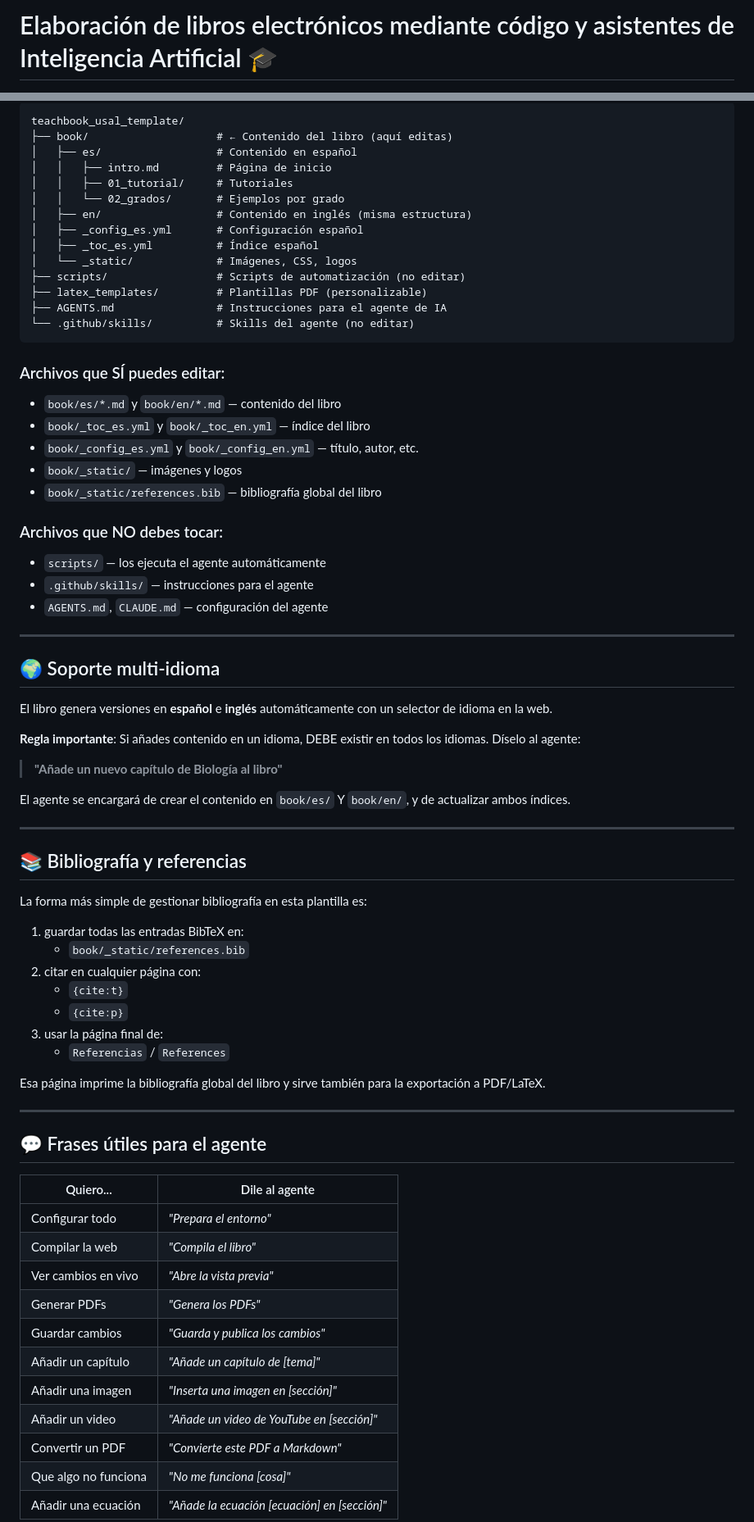
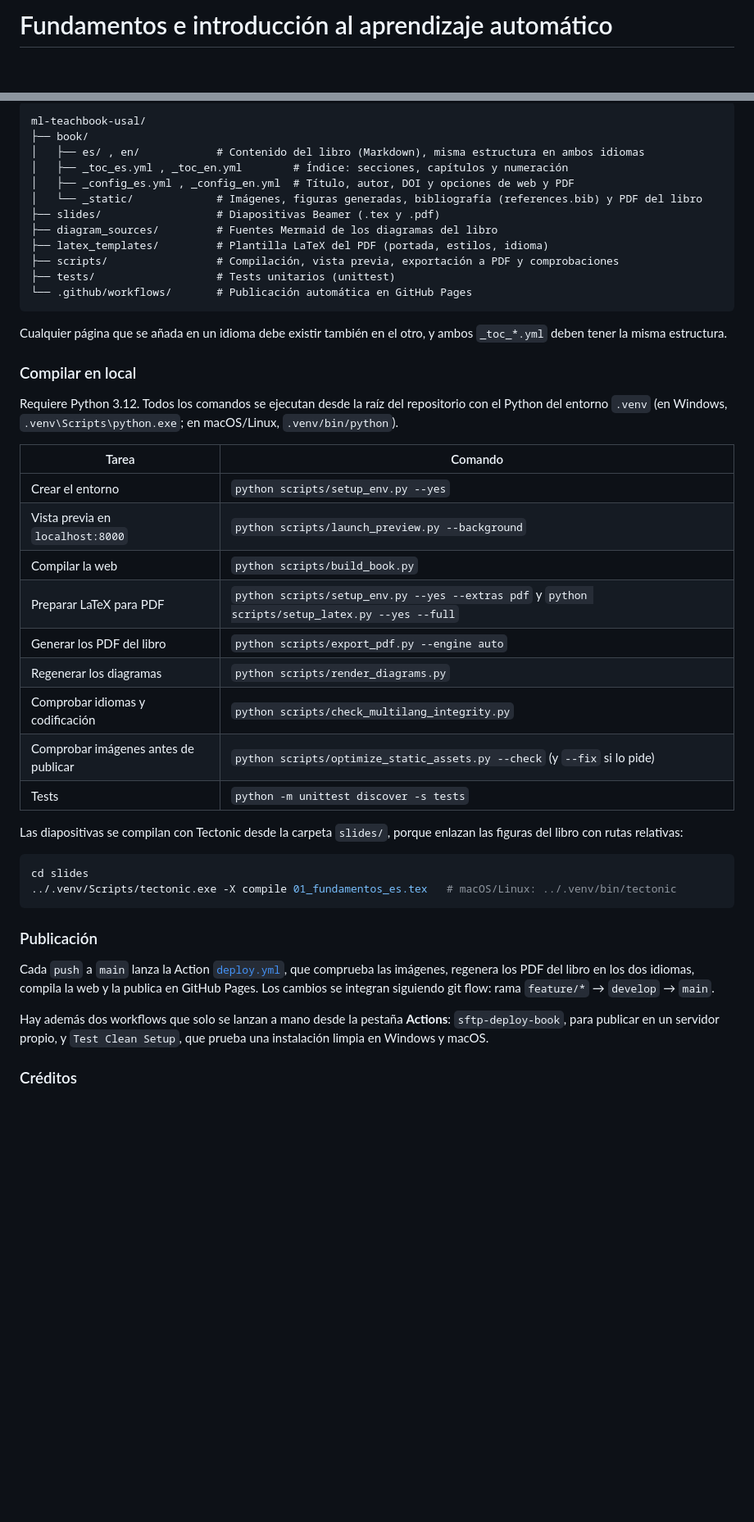
Before and after one commit to dmjimenezbravo/ml-teachbook-usal, a Markdown page: README.md, 2 parts joined by grey strips. Shown at 82% size. Rendered like a GitHub page; blank space fills up the shorter version.

````diff
--- a/README.md
+++ b/README.md
@@ -1,4 +1,4 @@
-# Elaboración de libros electrónicos mediante código y asistentes de Inteligencia Artificial 🎓
+# Fundamentos e introducción al aprendizaje automático
 
 [![DOI](https://img.shields.io/badge/DOI-10.5281%2Fzenodo.23159335-blue.svg)](https://doi.org/10.5281/zenodo.23159335)
 [![Licencia: CC BY 4.0](https://img.shields.io/badge/Licencia-CC%20BY%204.0-lightgrey.svg)](https://creativecommons.org/licenses/by/4.0/)
@@ -150,76 +64,49 @@ Así tienes una plantilla limpia para empezar, pero conservas material reutiliza
 
 ```
-teachbook_usal_template/
-├── book/                    # ← Contenido del libro (aquí editas)
-│   ├── es/                  # Contenido en español
-│   │   ├── intro.md         # Página de inicio
-│   │   ├── 01_tutorial/     # Tutoriales
-│   │   └── 02_grados/       # Ejemplos por grado
-│   ├── en/                  # Contenido en inglés (misma estructura)
-│   ├── _config_es.yml       # Configuración español
-│   ├── _toc_es.yml          # Índice español
-│   └── _static/             # Imágenes, CSS, logos
-├── scripts/                 # Scripts de automatización (no editar)
-├── latex_templates/         # Plantillas PDF (personalizable)
-├── AGENTS.md                # Instrucciones para el agente de IA
-└── .github/skills/          # Skills del agente (no editar)
+ml-teachbook-usal/
+├── book/
+│   ├── es/ , en/            # Contenido del libro (Markdown), misma estructura en ambos idiomas
+│   ├── _toc_es.yml , _toc_en.yml        # Índice: secciones, capítulos y numeración
+│   ├── _config_es.yml , _config_en.yml  # Título, autor, DOI y opciones de web y PDF
+│   └── _static/             # Imágenes, figuras generadas, bibliografía (references.bib) y PDF del libro
+├── slides/                  # Diapositivas Beamer (.tex y .pdf)
+├── diagram_sources/         # Fuentes Mermaid de los diagramas del libro
+├── latex_templates/         # Plantilla LaTeX del PDF (portada, estilos, idioma)
+├── scripts/                 # Compilación, vista previa, exportación a PDF y comprobaciones
+├── tests/                   # Tests unitarios (unittest)
+└── .github/workflows/       # Publicación automática en GitHub Pages
 ```
 
-### Archivos que SÍ puedes editar:
-- `book/es/*.md` y `book/en/*.md` — contenido del libro
-- `book/_toc_es.yml` y `book/_toc_en.yml` — índice del libro
-- `book/_config_es.yml` y `book/_config_en.yml` — título, autor, etc.
-- `book/_static/` — imágenes y logos
-- `book/_static/references.bib` — bibliografía global del libro
+Cualquier página que se añada en un idioma debe existir también en el otro, y ambos `_toc_*.yml` deben tener la misma estructura.
 
-### Archivos que NO debes tocar:
-- `scripts/` — los ejecuta el agente automáticamente
-- `.github/skills/` — instrucciones para el agente
-- `AGENTS.md`, `CLAUDE.md` — configuración del agente
+### Compilar en local
 
----
+Requiere Python 3.12. Todos los comandos se ejecutan desde la raíz del repositorio con el Python del entorno `.venv` (en Windows, `.venv\Scripts\python.exe`; en macOS/Linux, `.venv/bin/python`).
 
-## 🌍 Soporte multi-idioma
+| Tarea | Comando |
+|---|---|
+| Crear el entorno | `python scripts/setup_env.py --yes` |
+| Vista previa en `localhost:8000` | `python scripts/launch_preview.py --background` |
+| Compilar la web | `python scripts/build_book.py` |
+| Preparar LaTeX para PDF | `python scripts/setup_env.py --yes --extras pdf` y `python scripts/setup_latex.py --yes --full` |
+| Generar los PDF del libro | `python scripts/export_pdf.py --engine auto` |
+| Regenerar los diagramas | `python scripts/render_diagrams.py` |
+| Comprobar idiomas y codificación | `python scripts/check_multilang_integrity.py` |
+| Comprobar imágenes antes de publicar | `python scripts/optimize_static_assets.py --check` (y `--fix` si lo pide) |
+| Tests | `python -m unittest discover -s tests` |
 
-El libro genera versiones en **español** e **inglés** automáticamente con un selector de idioma en la web.
+Las diapositivas se compilan con Tectonic desde la carpeta `slides/`, porque enlazan las figuras del libro con rutas relativas:
 
-**Regla importante**: Si añades contenido en un idioma, DEBE existir en todos los idiomas. Díselo al agente:
+```bash
+cd slides
+../.venv/Scripts/tectonic.exe -X compile 01_fundamentos_es.tex   # macOS/Linux: ../.venv/bin/tectonic
+```
 
-> **"Añade un nuevo capítulo de Biología al libro"**
+### Publicación
 
-El agente se encargará de crear el contenido en `book/es/` Y `book/en/`, y de actualizar ambos índices.
+Cada `push` a `main` lanza la Action [`deploy.yml`](.github/workflows/deploy.yml), que comprueba las imágenes, regenera los PDF del libro en los dos idiomas, compila la web y la publica en GitHub Pages. Los cambios se integran siguiendo git flow: rama `feature/*` → `develop` → `main`.
 
----
+Hay además dos workflows que solo se lanzan a mano desde la pestaña **Actions**: `sftp-deploy-book`, para publicar en un servidor propio, y `Test Clean Setup`, que prueba una instalación limpia en Windows y macOS.
 
-## 📚 Bibliografía y referencias
+### Créditos
 
-La forma más simple de gestionar bibliografía en esta plantilla es:
-
-1. guardar todas las entradas BibTeX en:
-   - `book/_static/references.bib`
-2. citar en cualquier página con:
-   - `{cite:t}`
-   - `{cite:p}`
-3. usar la página final de:
-   - `Referencias` / `References`
-
-Esa página imprime la bibliografía global del libro y sirve también para la exportación a PDF/LaTeX.
-
----
-
-## 💬 Frases útiles para el agente
-
-| Quiero... | Dile al agente |
-|---|---|
-| Configurar todo | *"Prepara el entorno"* |
-| Compilar la web | *"Compila el libro"* |
-| Ver cambios en vivo | *"Abre la vista previa"* |
-| Generar PDFs | *"Genera los PDFs"* |
-| Guardar cambios | *"Guarda y publica los cambios"* |
-| Añadir un capítulo | *"Añade un capítulo de [tema]"* |
-| Añadir una imagen | *"Inserta una imagen en [sección]"* |
-| Añadir un video | *"Añade un video de YouTube en [sección]"* |
-| Convertir un PDF | *"Convierte este PDF a Markdown"* |
-| Que algo no funciona | *"No me funciona [cosa]"* |
-| Añadir una ecuación | *"Añade la ecuación [ecuación] en [sección]"* |
-
````
Also changed, not shown: other parts of README.md (+55 -177 lines).
